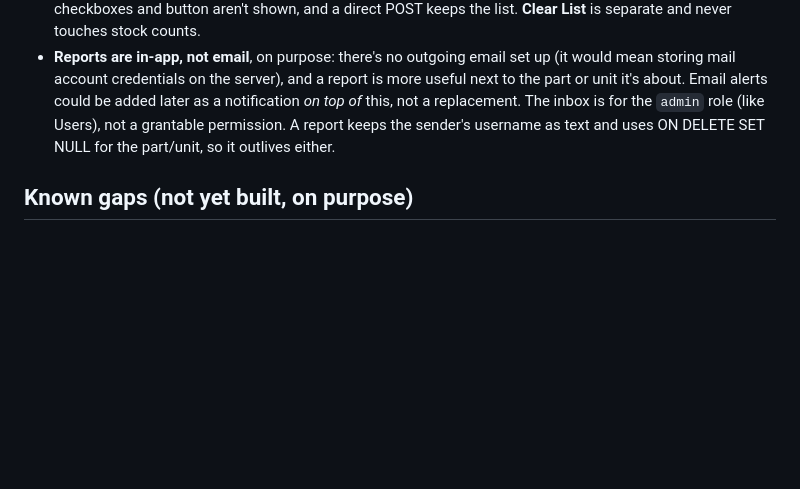
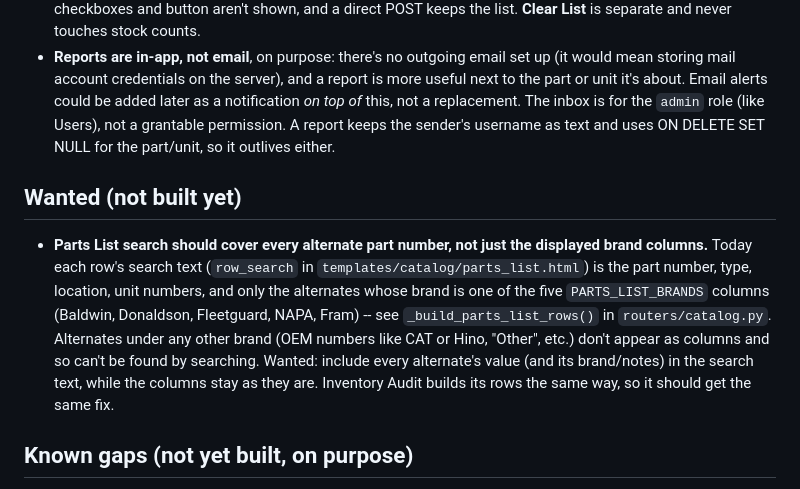
Before and after one commit to steveeso/esofleet, a Markdown page: NOTES.md, the part around the change. GitHub-like rendering; blank space fills up the shorter version.

Commit message:
Note in NOTES.md: Parts List search should cover every alternate part number
Co-Authored-By: Claude Opus 5.5 <noreply@anthropic.com>
Claude-Session: https://claude.ai/code/session_01W8MS3AazfUUAXnjG3RYmMa

```diff
--- a/NOTES.md
+++ b/NOTES.md
@@ -287,6 +287,20 @@ decision is made that a future reader would otherwise have to guess at.
   grantable permission. A report keeps the sender's username as text and
   uses ON DELETE SET NULL for the part/unit, so it outlives either.
 
+## Wanted (not built yet)
+
+- **Parts List search should cover every alternate part number, not just
+  the displayed brand columns.** Today each row's search text
+  (`row_search` in `templates/catalog/parts_list.html`) is the part number,
+  type, location, unit numbers, and only the alternates whose brand is one
+  of the five `PARTS_LIST_BRANDS` columns (Baldwin, Donaldson, Fleetguard,
+  NAPA, Fram) -- see `_build_parts_list_rows()` in `routers/catalog.py`.
+  Alternates under any other brand (OEM numbers like CAT or Hino, "Other",
+  etc.) don't appear as columns and so can't be found by searching. Wanted:
+  include every alternate's value (and its brand/notes) in the search
+  text, while the columns stay as they are. Inventory Audit builds its rows
+  the same way, so it should get the same fix.
+
 ## Known gaps (not yet built, on purpose)
 
 - Admins can reset any user's password, but there's no self-service password
```
